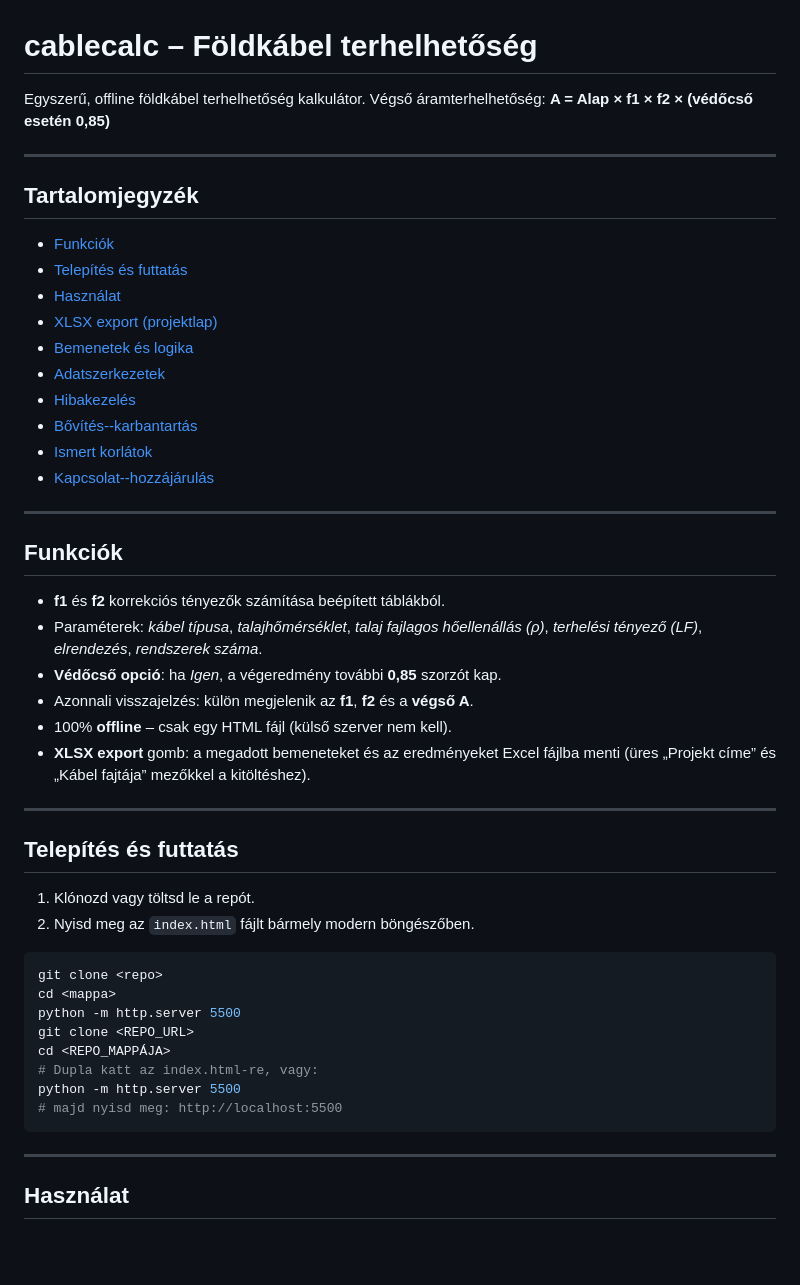
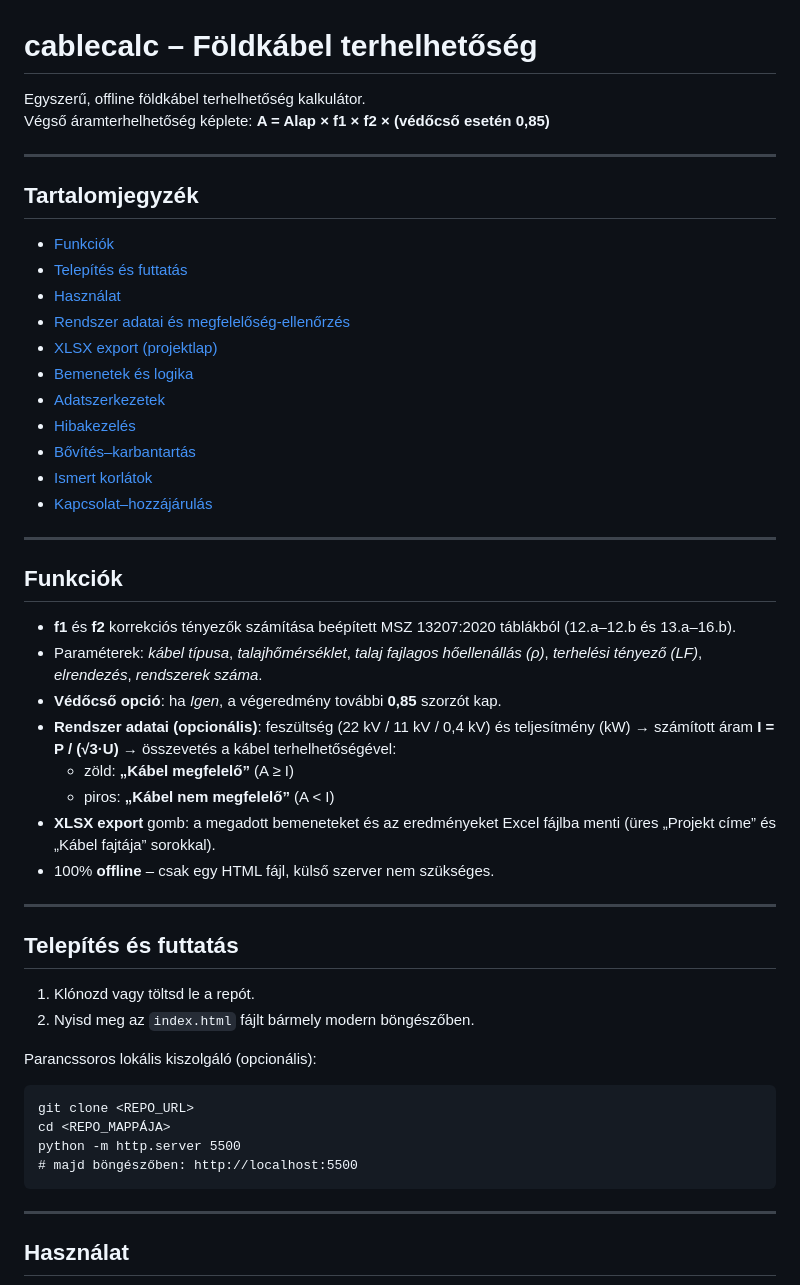
Before and after one commit to b0redcactus/cablecalc, a Markdown page: README.md, the part around one of its changes. GitHub-like rendering; blank space fills up the shorter version.

````diff
--- a/README.md
+++ b/README.md
@@ -1,7 +1,7 @@
 # cablecalc – Földkábel terhelhetőség
 
 Egyszerű, offline földkábel terhelhetőség kalkulátor.
-Végső áramterhelhetőség: **A = Alap × f1 × f2 × (védőcső esetén 0,85)**
+Végső áramterhelhetőség képlete: **A = Alap × f1 × f2 × (védőcső esetén 0,85)**
 
 ---
 
@@ -10,42 +10,41 @@ Végső áramterhelhetőség: **A = Alap × f1 × f2 × (védőcső esetén 0,85
 - [Funkciók](#funkciók)
 - [Telepítés és futtatás](#telepítés-és-futtatás)
 - [Használat](#használat)
+- [Rendszer adatai és megfelelőség-ellenőrzés](#rendszer-adatai-és-megfelelőség-ellenőrzés)
 - [XLSX export (projektlap)](#xlsx-export-projektlap)
 - [Bemenetek és logika](#bemenetek-és-logika)
 - [Adatszerkezetek](#adatszerkezetek)
 - [Hibakezelés](#hibakezelés)
-- [Bővítés--karbantartás](#bővítés--karbantartás)
+- [Bővítés–karbantartás](#bővítés–karbantartás)
 - [Ismert korlátok](#ismert-korlátok)
-- [Kapcsolat--hozzájárulás](#kapcsolat--hozzájárulás)
+- [Kapcsolat–hozzájárulás](#kapcsolat–hozzájárulás)
 
 ---
 
 ## Funkciók
 
-- **f1** és **f2** korrekciós tényezők számítása beépített táblákból.
+- **f1** és **f2** korrekciós tényezők számítása beépített MSZ 13207:2020 táblákból (12.a–12.b és 13.a–16.b).
 - Paraméterek: *kábel típusa*, *talajhőmérséklet*, *talaj fajlagos hőellenállás (ρ)*, *terhelési tényező (LF)*, *elrendezés*, *rendszerek száma*.
 - **Védőcső opció**: ha *Igen*, a végeredmény további **0,85** szorzót kap.
-- Azonnali visszajelzés: külön megjelenik az **f1**, **f2** és a **végső A**.
-- 100% **offline** – csak egy HTML fájl (külső szerver nem kell).
-- **XLSX export** gomb: a megadott bemeneteket és az eredményeket Excel fájlba menti (üres „Projekt címe” és „Kábel fajtája” mezőkkel a kitöltéshez).
+- **Rendszer adatai (opcionális)**: feszültség (22 kV / 11 kV / 0,4 kV) és teljesítmény (kW) → számított áram **I = P / (√3·U)** → összevetés a kábel terhelhetőségével:
+  - zöld: **„Kábel megfelelő”** (A ≥ I)
+  - piros: **„Kábel nem megfelelő”** (A < I)
+- **XLSX export** gomb: a megadott bemeneteket és az eredményeket Excel fájlba menti (üres „Projekt címe” és „Kábel fajtája” sorokkal).
+- 100% **offline** – csak egy HTML fájl, külső szerver nem szükséges.
 
 ---
 
 ## Telepítés és futtatás
 
-1. Klónozd vagy töltsd le a repót.
-2. Nyisd meg az `index.html` fájlt bármely modern böngészőben.
+1) Klónozd vagy töltsd le a repót.
+2) Nyisd meg az `index.html` fájlt bármely modern böngészőben.
 
-```bash
-git clone <repo>
-cd <mappa>
-python -m http.server 5500
-git clone <REPO_URL>
-cd <REPO_MAPPÁJA>
-# Dupla katt az index.html-re, vagy:
-python -m http.server 5500
-# majd nyisd meg: http://localhost:5500
-```
+Parancssoros lokális kiszolgáló (opcionális):
+
+    git clone <REPO_URL>
+    cd <REPO_MAPPÁJA>
+    python -m http.server 5500
+    # majd böngészőben: http://localhost:5500
 
 ---
 
````
Also changed, not shown: other parts of README.md (+29 -18 lines).
